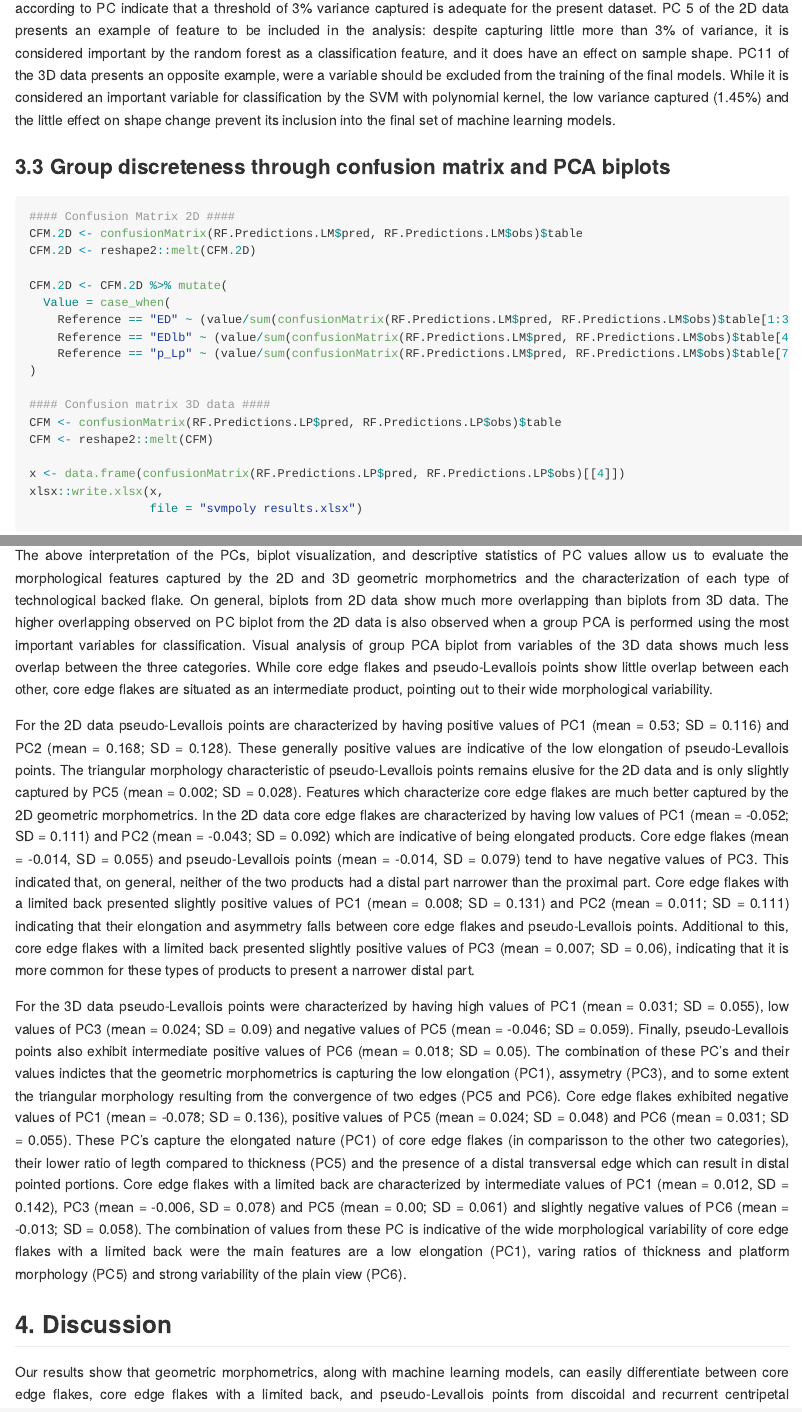
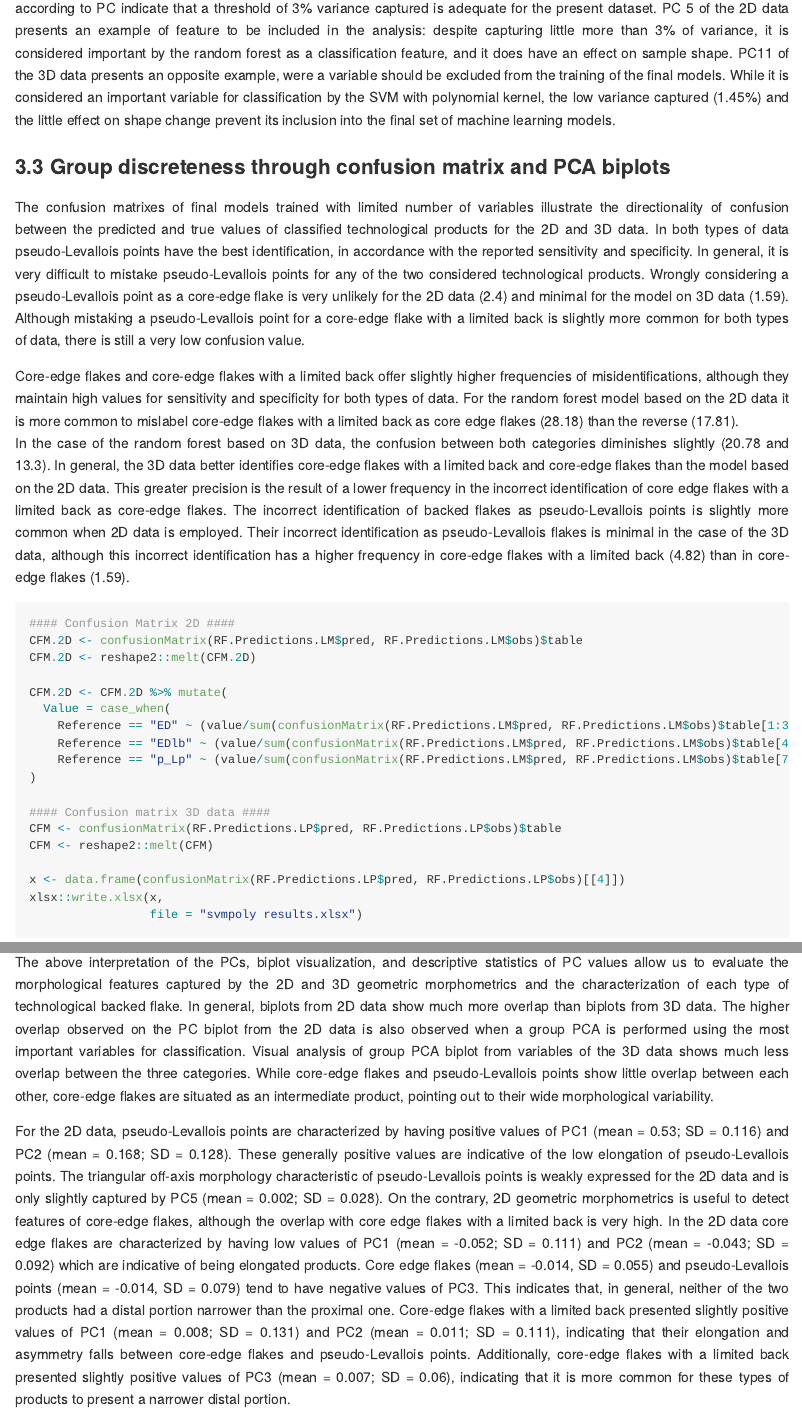
Before and after one commit to GuillermoBustosPerez/Backed-flakes-categories, an R Markdown document (Report/Backed-Flakes-Categories.Rmd): the page in a window 1100 px wide, from 720 px down, and a second part further down, joined at a grey line. Rendered offline with R 4.5, knitr and Pandoc, with nearby package versions; some code elsewhere in the file could not run offline; long lines of code are wrapped.

````diff
--- a/Report/Backed-Flakes-Categories.Rmd
+++ b/Report/Backed-Flakes-Categories.Rmd
@@ -498,16 +498,17 @@
 
 ### 3.3 Group discreteness through confusion matrix and PCA biplots
 
+The confusion matrixes of final models trained with limited number of variables illustrate the directionality of confusion between the predicted and true values of classified technological products for the 2D and 3D data. In both types of data pseudo-Levallois points have the best identification, in accordance with the reported sensitivity and specificity. In general, it is very difficult to mistake pseudo-Levallois points for any of the two considered technological products. Wrongly considering a pseudo-Levallois point as a core-edge flake is very unlikely for the 2D data (2.4) and minimal for the model on 3D data (1.59). Although mistaking a pseudo-Levallois point for a core-edge flake with a limited back is slightly more common for both types of data, there is still a very low confusion value.
 
-
-
-
+Core-edge flakes and core-edge flakes with a limited back offer slightly higher frequencies of misidentifications, although they maintain high values for sensitivity and specificity for both types of data. For the random forest model based on the 2D data it is more common to mislabel core-edge flakes with a limited back as core edge flakes (28.18) than the reverse (17.81).
+In the case of the random forest based on 3D data, the confusion between both categories diminishes slightly (20.78 and 13.3). In general, the 3D data better identifies core-edge flakes with a limited back and core-edge flakes than the model based on the 2D data. This greater precision is the result of a lower frequency in the incorrect identification of core edge flakes with a limited back as core-edge flakes. The incorrect identification of backed flakes as pseudo-Levallois points is slightly more common when 2D data is employed. Their incorrect identification as pseudo-Levallois flakes is minimal in the case of the 3D data, although this incorrect identification has a higher frequency in core-edge flakes with a limited back (4.82) than in core-edge flakes (1.59).
 
 ```{r include=FALSE}
 rm(list = ls())
 load("Data/Results 2D Data Limited variables Best Model.RData")
 load("Data/Results 3D Data Limited variables Best Model.RData")
 ```
+
 ```{r}
 #### Confusion Matrix 2D ####
 CFM.2D <- confusionMatrix(RF.Predictions.LM$pred, RF.Predictions.LM$obs)$table
@@ -572,8 +573,7 @@
   ncol = 2)
 ```
 
-The above interpretation of the PCs, biplot visualization, and descriptive statistics of PC values allow us to evaluate the morphological features captured by the 2D and 3D geometric morphometrics and the characterization of each type of technological backed flake. On general, biplots from 2D data show much more overlapping than biplots from 3D data. The higher overlapping observed on PC biplot from the 2D data is also observed when a group PCA is performed using the most important variables for classification. Visual analysis of group PCA biplot from variables of the 3D data shows much less overlap between the three categories. While core edge flakes and pseudo-Levallois points show little overlap between each other, core edge flakes are situated as an intermediate product, pointing out to their wide morphological variability.
+The above interpretation of the PCs, biplot visualization, and descriptive statistics of PC values allow us to evaluate the morphological features captured by the 2D and 3D geometric morphometrics and the characterization of each type of technological backed flake. In general, biplots from 2D data show much more overlap than biplots from 3D data. The higher overlap observed on the PC biplot from the 2D data is also observed when a group PCA is performed using the most important variables for classification. Visual analysis of group PCA biplot from variables of the 3D data shows much less overlap between the three categories. While core-edge flakes and pseudo-Levallois points show little overlap between each other, core-edge flakes are situated as an intermediate product, pointing out to their wide morphological variability.
 
-For the 2D data pseudo-Levallois points are characterized by having positive values of PC1 (mean = 0.53; SD = 0.116) and PC2 (mean = 0.168; SD = 0.128). These generally positive values are indicative of the low elongation of pseudo-Levallois points. The triangular morphology characteristic of pseudo-Levallois points remains elusive for the 2D data and is only slightly captured by PC5 (mean = 0.002; SD = 0.028). Features which characterize core edge flakes are much better captured by the 2D geometric morphometrics. In the 2D data core edge flakes are characterized by having low values of PC1 (mean = -0.052; SD = 0.111) and PC2 (mean = -0.043; SD = 0.092) which are indicative of being elongated products. Core edge flakes (mean = -0.014, SD = 0.055) and pseudo-Levallois points (mean = -0.014, SD = 0.079) tend to have negative values of PC3. This indicated that, on general, neither of the two products had a distal part narrower than the proximal part.  Core edge flakes with a limited back presented slightly positive values of PC1 (mean = 0.008; SD = 0.131) and PC2 (mean = 0.011; SD = 0.111) indicating that their elongation and asymmetry falls between core edge flakes and pseudo-Levallois points. Additional to this, core edge flakes with a limited back presented slightly positive values of PC3 (mean = 0.007; SD = 0.06), indicating that it is more common for these types of products to present a narrower distal part.
+For the 2D data, pseudo-Levallois points are characterized by having positive values of PC1 (mean = 0.53; SD = 0.116) and PC2 (mean = 0.168; SD = 0.128). These generally positive values are indicative of the low elongation of pseudo-Levallois points. The triangular off-axis morphology characteristic of pseudo-Levallois points is weakly expressed for the 2D data and is only slightly captured by PC5 (mean = 0.002; SD = 0.028). On the contrary, 2D geometric morphometrics is useful to detect features of core-edge flakes, although the overlap with core edge flakes with a limited back is very high. In the 2D data core edge flakes are characterized by having low values of PC1 (mean = -0.052; SD = 0.111) and PC2 (mean = -0.043; SD = 0.092) which are indicative of being elongated products. Core edge flakes (mean = -0.014, SD = 0.055) and pseudo-Levallois points (mean = -0.014, SD = 0.079) tend to have negative values of PC3. This indicates that, in general, neither of the two products had a distal portion narrower than the proximal one. Core-edge flakes with a limited back presented slightly positive values of PC1 (mean = 0.008; SD = 0.131) and PC2 (mean = 0.011; SD = 0.111), indicating that their elongation and asymmetry falls between core-edge flakes and pseudo-Levallois points. Additionally, core-edge flakes with a limited back presented slightly positive values of PC3 (mean = 0.007; SD = 0.06), indicating that it is more common for these types of products to present a narrower distal portion.
 
-```{r eval=FALSE, include=FALSE}
@@ -642,9 +651,9 @@
                           fig.lab.size = 12, fig.lab.face = "bold")
 ```
 
-For the 3D data pseudo-Levallois points were characterized by having high values of PC1 (mean = 0.031; SD = 0.055), low values of PC3 (mean = 0.024; SD = 0.09) and negative values of PC5 (mean = -0.046; SD = 0.059). Finally, pseudo-Levallois points also exhibit intermediate positive values of PC6 (mean = 0.018; SD = 0.05). The combination of these PC’s and their values indictes that the geometric morphometrics is capturing the low elongation (PC1), assymetry (PC3), and to some extent the triangular morphology resulting from the convergence of two edges (PC5 and PC6). Core edge flakes exhibited negative values of PC1 (mean = -0.078; SD = 0.136), positive values of PC5 (mean = 0.024; SD = 0.048) and PC6 (mean = 0.031; SD = 0.055). These PC’s capture the elongated nature (PC1) of core edge flakes (in comparisson to the other two categories), their lower ratio of legth compared to thickness (PC5) and the presence of a distal transversal edge which can result in distal pointed portions. Core edge flakes with a limited back are characterized by intermediate values of PC1 (mean = 0.012, SD = 0.142), PC3 (mean = -0.006, SD = 0.078) and PC5 (mean = 0.00; SD = 0.061) and slightly negative values of PC6 (mean = -0.013; SD = 0.058). The combination of values from these PC is indicative of the wide morphological variability of core edge flakes with a limited back were the main features are a low elongation (PC1), varing ratios of thickness and platform morphology (PC5) and strong variability of the plain view (PC6).
+For the 3D data, pseudo-Levallois points were characterized by high values for PC1 (mean = 0.031; SD = 0.055), low values for PC3 (mean = 0.024; SD = 0.09) and negative values for PC5 (mean = -0.046; SD = 0.059). Finally, pseudo-Levallois points also exhibit intermediate positive values for PC6 (mean = 0.018; SD = 0.05). The combination of these PCs and their values indicates that the geometric morphometrics is capturing the low elongation (PC1), asymmetry (PC3), and to some extent, the triangular morphology resulting from the convergence of two edges (PC5 and PC6). Core-edge flakes exhibited negative values of PC1 (mean = -0.078; SD = 0.136), positive values of PC5 (mean = 0.024; SD = 0.048) and PC6 (mean = 0.031; SD = 0.055). These PCs capture the elongated nature (PC1) of core edge flakes (in comparison to the other two categories), their lower ratio of length to thickness (PC5) and the presence of a distal transverse edge which can result in distal pointed portions. Core-edge flakes with a limited back are characterized by intermediate values of PC1 (mean = 0.012, SD = 0.142), PC3 (mean = -0.006, SD = 0.078) and PC5 (mean = 0.00; SD = 0.061) and slightly negative values of PC6 (mean = -0.013; SD = 0.058). The combination of values from these PC reflects the wide morphological variability of core-edge flakes with a limited back were the main features are a low elongation (PC1), varying ratios of thickness and platform morphology (PC5) and strong variability of the upper view (PC6).
 
-```{r eval=FALSE, include=FALSE}
+```{r}
 PC.scores.3D <- data.frame(Coord.3D$PCscores) %>%
   mutate(ID = dimnames(Coord.3D$rotated)[[3]])
 
````
Also changed, not shown: Report/Backed-Flakes-Categories.md, Report/Backed-Flakes-Categories_files/figure-gfm/unnamed-chunk-18-1.png, Report/svmpoly results.xlsx, Report/Backed-Flakes-Categories.Rmd (11 more changed lines).
